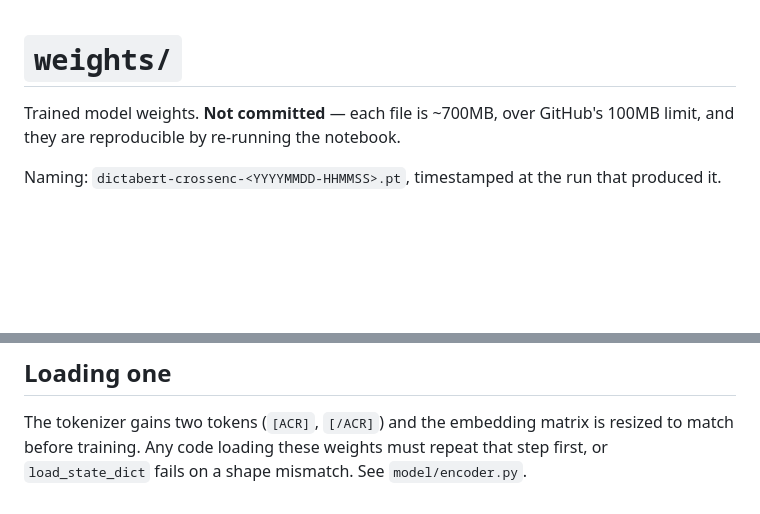
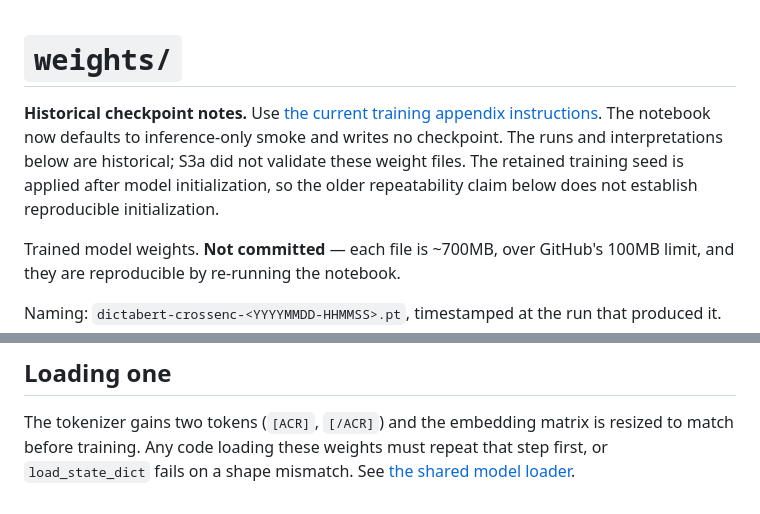
Before and after one commit to BenCarmel123/hebrew-acronym-disambiguation, a Markdown page: weights/README.md, 2 parts joined by grey strips. Drawn GitHub-style; blank space fills up the shorter version.

Commit message:
Clarify historical checkpoint instructions

```diff
--- a/weights/README.md
+++ b/weights/README.md
@@ -1,4 +1,10 @@
 # `weights/`
+
+**Historical checkpoint notes.** Use [the current training appendix instructions](../README.md#training-appendix-and-structural-checks).
+The notebook now defaults to inference-only smoke and writes no checkpoint. The runs
+and interpretations below are historical; S3a did not validate these weight files.
+The retained training seed is applied after model initialization, so the older
+repeatability claim below does not establish reproducible initialization.
 
 Trained model weights. **Not committed** — each file is ~700MB, over GitHub's 100MB
 limit, and they are reproducible by re-running the notebook.
@@ -67,4 +73,4 @@ semantically empty and only its context disambiguates it.
 
 The tokenizer gains two tokens (`[ACR]`, `[/ACR]`) and the embedding matrix is resized
 to match before training. Any code loading these weights must repeat that step first,
-or `load_state_dict` fails on a shape mismatch. See `model/encoder.py`.
+or `load_state_dict` fails on a shape mismatch. See [the shared model loader](../model/dictabertX/model.py).
```
